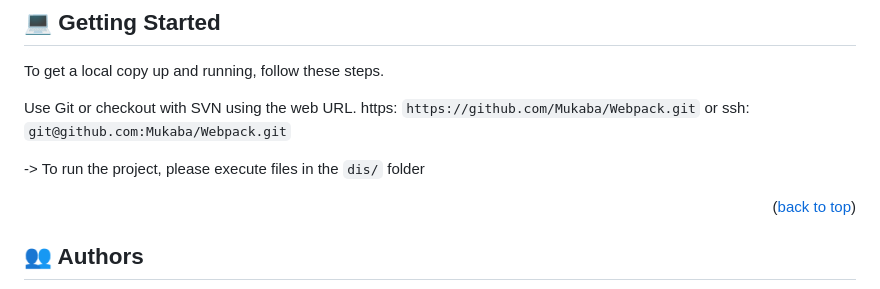
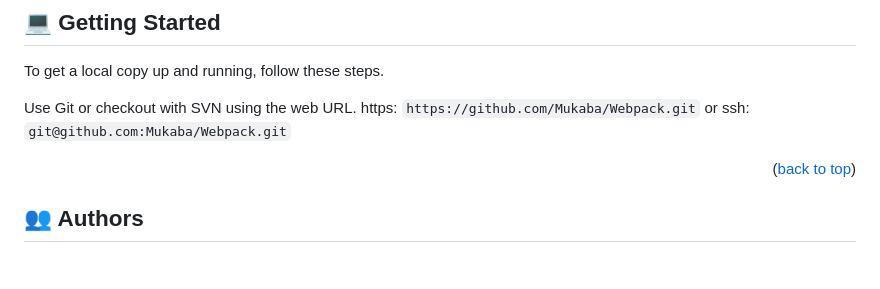
Before and after one commit to Mukaba/To-Do-App, a Markdown page: README.md, the part around the change. GitHub-like rendering; blank space fills up the shorter version.

```diff
--- a/README.md
+++ b/README.md
@@ -80,8 +80,6 @@ Use Git or checkout with SVN using the web URL.
 https: `https://github.com/Mukaba/Webpack.git` or
 ssh: `git@github.com:Mukaba/Webpack.git`
 
--> To run the project, please execute files in the `dis/` folder
-
 
 <p align="right">(<a href="#readme-top">back to top</a>)</p>
 
```
